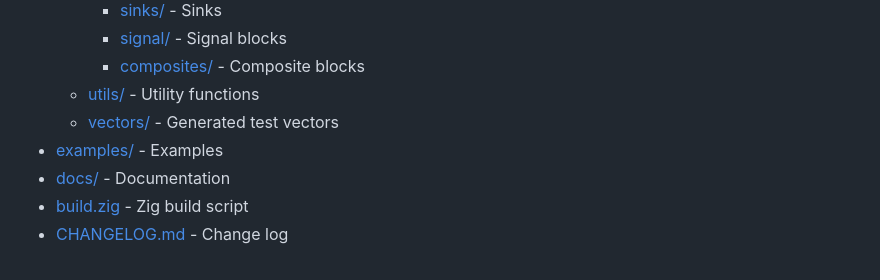
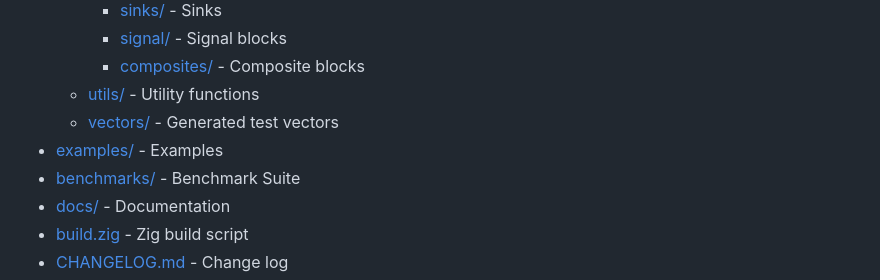
Before and after one commit to vsergeev/zigradio, a Markdown page: README.md, the part around the change. Drawn GitHub-style.

Commit message:
readme: add benchmarks suite to file structure

```diff
--- a/README.md
+++ b/README.md
@@ -86,6 +86,7 @@ $ ./zig-out/bin/example-rtlsdr_wbfm_mono 89.7e6
     * [utils/](src/utils) - Utility functions
     * [vectors/](src/vectors) - Generated test vectors
 * [examples/](examples) - Examples
+* [benchmarks/](benchmarks) - Benchmark Suite
 * [docs/](docs) - Documentation
 * [build.zig](build.zig) - Zig build script
 * [CHANGELOG.md](CHANGELOG.md) - Change log
```
